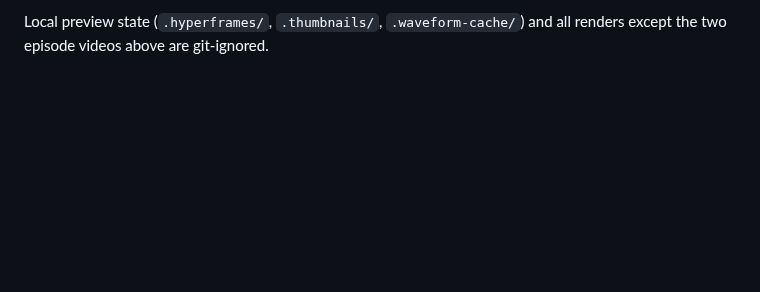
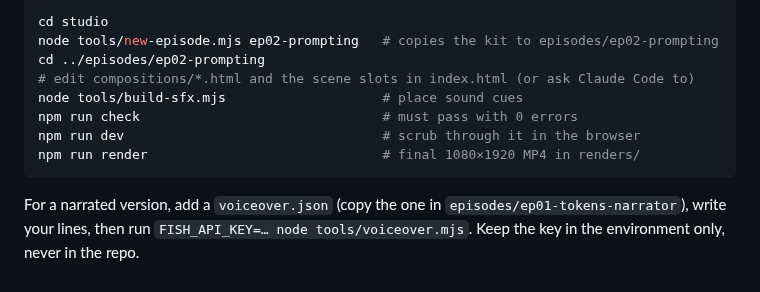
Before and after one commit to sanjay-deoram/ai-basics-shorts, a Markdown page: README.md, the part around one of its changes. Rendered like a GitHub page; blank space fills up the shorter version.

````diff
--- a/README.md
+++ b/README.md
@@ -34,3 +48,15 @@ too; `CLAUDE.md` expects them.
 
-Local preview state (`.hyperframes/`, `.thumbnails/`, `.waveform-cache/`) and all renders except the
-two episode videos above are git-ignored.
+```sh
+cd studio
+node tools/new-episode.mjs ep02-prompting   # copies the kit to episodes/ep02-prompting
+cd ../episodes/ep02-prompting
+# edit compositions/*.html and the scene slots in index.html (or ask Claude Code to)
+node tools/build-sfx.mjs                    # place sound cues
+npm run check                               # must pass with 0 errors
+npm run dev                                 # scrub through it in the browser
+npm run render                              # final 1080×1920 MP4 in renders/
+```
+
+For a narrated version, add a `voiceover.json` (copy the one in `episodes/ep01-tokens-narrator`),
+write your lines, then run
+`FISH_API_KEY=… node tools/voiceover.mjs`. Keep the key in the environment only, never in the repo.
````
Also changed, not shown: other parts of README.md (+31 -17 lines), docs/preview-frames.png (added), docs/preview.gif (added).
